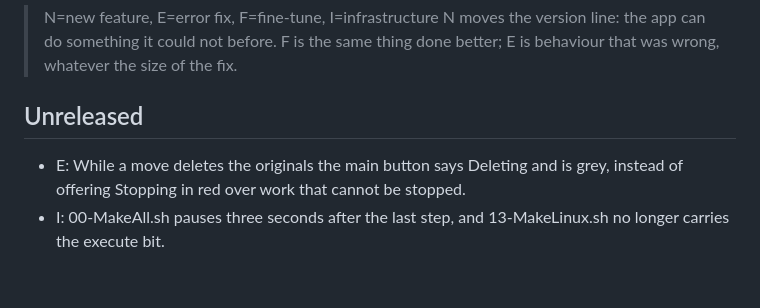
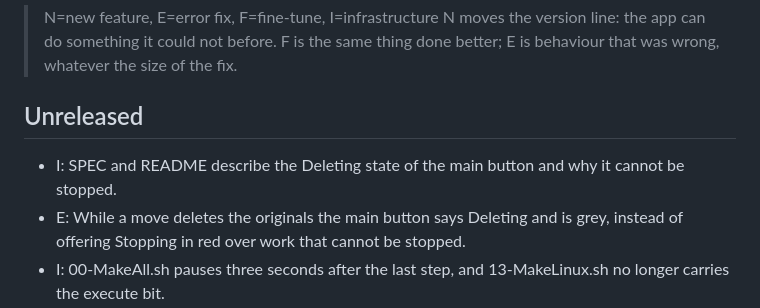
Before and after one commit to 3edc4rfv5rdx/EasySend, a Markdown page: CHANGELOG.md, the part around the change. GitHub-like rendering; blank space fills up the shorter version.

```diff
--- a/CHANGELOG.md
+++ b/CHANGELOG.md
@@ -4,6 +4,7 @@
 > F is the same thing done better; E is behaviour that was wrong, whatever the size of the fix.
 
 ## Unreleased
+- I: SPEC and README describe the Deleting state of the main button and why it cannot be stopped.
 - E: While a move deletes the originals the main button says Deleting and is grey, instead of offering Stopping in red over work that cannot be stopped.
 - I: 00-MakeAll.sh pauses three seconds after the last step, and 13-MakeLinux.sh no longer carries the execute bit.
 - N: Every transfer row shows its percent over the right end of the bar, rounded down so 100% only ever means everything arrived.
```
Also changed, not shown: README.md (+3 -1 lines), SPEC.md (+5 -0 lines).
